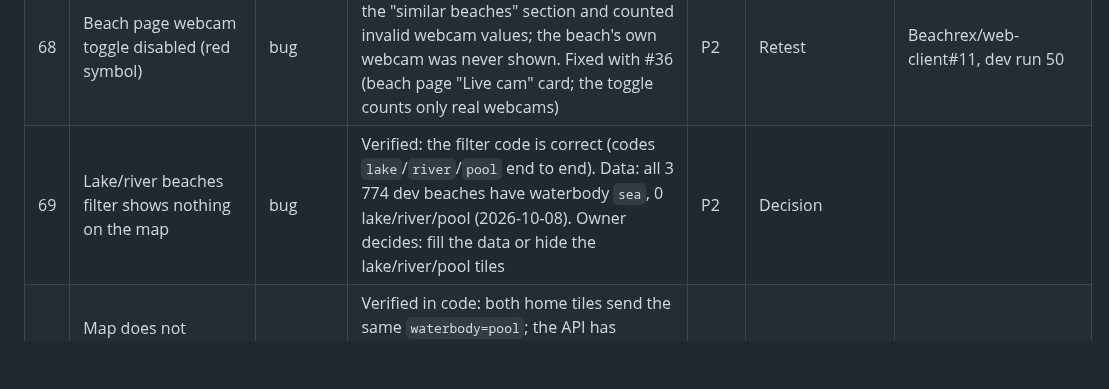
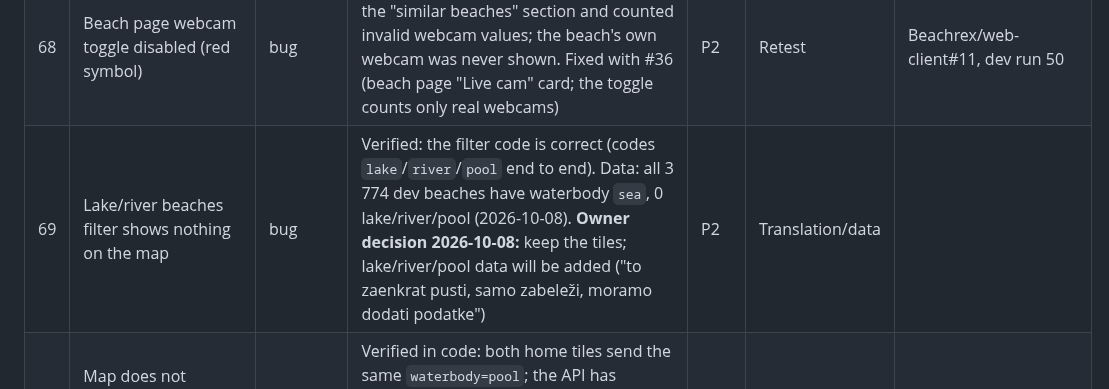
Before and after one commit to Beachrex/backend, a Markdown page: docs/qa/dev-review-tracker.md, the part around the change. Rendered like a GitHub page; blank space fills up the shorter version.

```diff
--- a/docs/qa/dev-review-tracker.md
+++ b/docs/qa/dev-review-tracker.md
@@ -115,7 +115,7 @@ Priority: **P1** = page crash or broken navigation · **P2** = wrong data or bro
 | 66 | Spain: no videos for several beaches | bug | Data or frontend. Verify | P2 | Bug, to verify | |
 | 67 | Media switch differs between map and beach page | bug | Verified in code: cards took the video only from `embeds.video_url`, the beach page also from uploaded videos (`media.videos`). Now one rule (`buildBeachVideoUrl`). The beach page also gained the webcam (#36) | P3 | Retest | Beachrex/web-client#12, dev run 51 |
 | 68 | Beach page webcam toggle disabled (red symbol) | bug | Verified in code: the disabled toggle is in the "similar beaches" section and counted invalid webcam values; the beach's own webcam was never shown. Fixed with #36 (beach page "Live cam" card; the toggle counts only real webcams) | P2 | Retest | Beachrex/web-client#11, dev run 50 |
-| 69 | Lake/river beaches filter shows nothing on the map | bug | Verified: the filter code is correct (codes `lake`/`river`/`pool` end to end). Data: all 3 774 dev beaches have waterbody `sea`, 0 lake/river/pool (2026-10-08). Owner decides: fill the data or hide the lake/river/pool tiles | P2 | Decision | |
+| 69 | Lake/river beaches filter shows nothing on the map | bug | Verified: the filter code is correct (codes `lake`/`river`/`pool` end to end). Data: all 3 774 dev beaches have waterbody `sea`, 0 lake/river/pool (2026-10-08). **Owner decision 2026-10-08:** keep the tiles; lake/river/pool data will be added ("to zaenkrat pusti, samo zabeleži, moramo dodati podatke") | P2 | Translation/data | |
 | 70 | Map does not separate indoor and outdoor pool like home | bug | Verified in code: both home tiles send the same `waterbody=pool`; the API has `indoor_pools_count`/`outdoor_pools_count` but no filter for them. Needs a backend filter + frontend. Moot until pool data exists (#69) | P3 | Bug | |
 | 71 | These functions are not programmed; how should they work? | question | Decision | – | Decision | |
 | 72 | Map needs a double click to show a beach | bug | Likely mechanism from code: below zoom 15 the first click only expands the cluster; an opened popup can be closed by the refetch after its autopan. Needs a browser repro before a fix | P2 | Bug, to verify | |
```
Also changed, not shown: docs/HANDOFF.md (+4 -2 lines).
